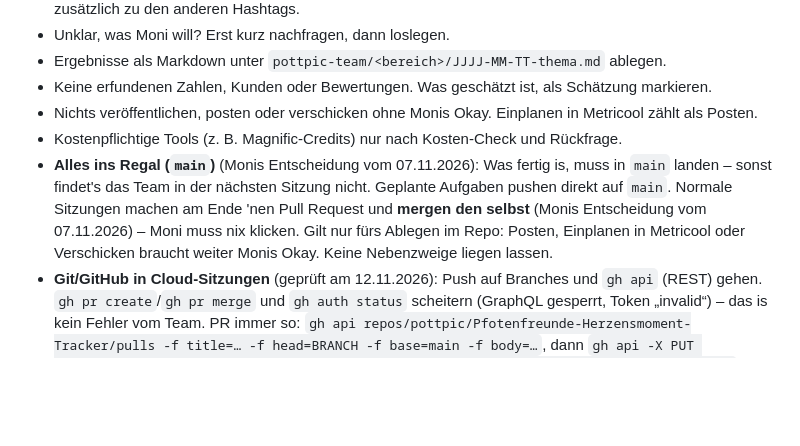
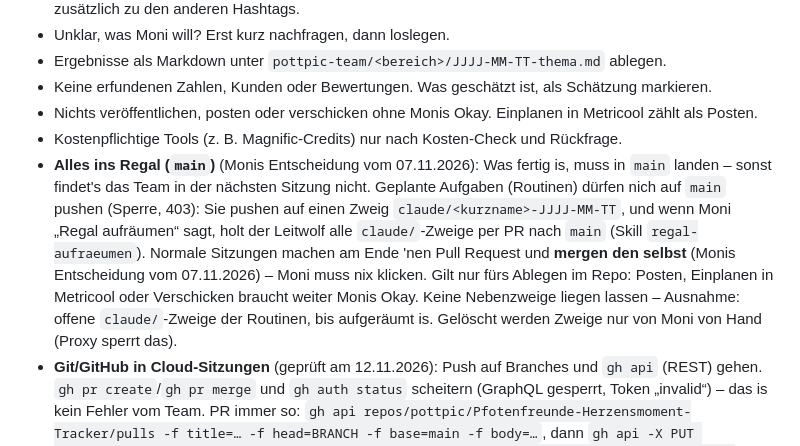
Before and after one commit to pottpic/Pfotenfreunde-Herzensmoment-Tracker, a Markdown page: CLAUDE.md, the part around the change. Drawn GitHub-style; blank space fills up the shorter version.

Commit message:
Routinen pushen auf claude/-Zweige, Skill regal-aufraeumen (#27)
Co-authored-by: Claude <noreply@anthropic.com>

```diff
--- a/CLAUDE.md
+++ b/CLAUDE.md
@@ -62,5 +62,5 @@ Die Derner Schnauzenbande hat ein eigenes Team (`.claude/agents/derner-*.md`, Le
 - Keine erfundenen Zahlen, Kunden oder Bewertungen. Was geschätzt ist, als Schätzung markieren.
 - Nichts veröffentlichen, posten oder verschicken ohne Monis Okay. Einplanen in Metricool zählt als Posten.
 - Kostenpflichtige Tools (z. B. Magnific-Credits) nur nach Kosten-Check und Rückfrage.
-- **Alles ins Regal (`main`)** (Monis Entscheidung vom 07.11.2026): Was fertig is, muss in `main` landen – sonst findet's das Team in der nächsten Sitzung nicht. Geplante Aufgaben pushen direkt auf `main`. Normale Sitzungen machen am Ende 'nen Pull Request und **mergen den selbst** (Monis Entscheidung vom 07.11.2026) – Moni muss nix klicken. Gilt nur fürs Ablegen im Repo: Posten, Einplanen in Metricool oder Verschicken braucht weiter Monis Okay. Keine Nebenzweige liegen lassen.
+- **Alles ins Regal (`main`)** (Monis Entscheidung vom 07.11.2026): Was fertig is, muss in `main` landen – sonst findet's das Team in der nächsten Sitzung nicht. Geplante Aufgaben (Routinen) dürfen nich auf `main` pushen (Sperre, 403): Sie pushen auf einen Zweig `claude/<kurzname>-JJJJ-MM-TT`, und wenn Moni „Regal aufräumen“ sagt, holt der Leitwolf alle `claude/`-Zweige per PR nach `main` (Skill `regal-aufraeumen`). Normale Sitzungen machen am Ende 'nen Pull Request und **mergen den selbst** (Monis Entscheidung vom 07.11.2026) – Moni muss nix klicken. Gilt nur fürs Ablegen im Repo: Posten, Einplanen in Metricool oder Verschicken braucht weiter Monis Okay. Keine Nebenzweige liegen lassen – Ausnahme: offene `claude/`-Zweige der Routinen, bis aufgeräumt is. Gelöscht werden Zweige nur von Moni von Hand (Proxy sperrt das).
 - **Git/GitHub in Cloud-Sitzungen** (geprüft am 12.11.2026): Push auf Branches und `gh api` (REST) gehen. `gh pr create`/`gh pr merge` und `gh auth status` scheitern (GraphQL gesperrt, Token „invalid“) – das is kein Fehler vom Team. PR immer so: `gh api repos/pottpic/Pfotenfreunde-Herzensmoment-Tracker/pulls -f title=… -f head=BRANCH -f base=main -f body=…`, dann `gh api -X PUT repos/pottpic/Pfotenfreunde-Herzensmoment-Tracker/pulls/NR/merge -f merge_method=squash`. Branches löschen geht per Proxy nich – dann Moni sagen, welcher Branch liegen bleibt. Kommt bei einem Push ein 403 (nur Leserechte): nicht wiederholen und nicht auf anderem Weg umgehen. Texte komplett in die Nachricht an Moni packen und ihr sagen, dass das Repo mit Schreibrechten (`push`) eingebunden sein muss.
```
Also changed, not shown: 1 other file.
